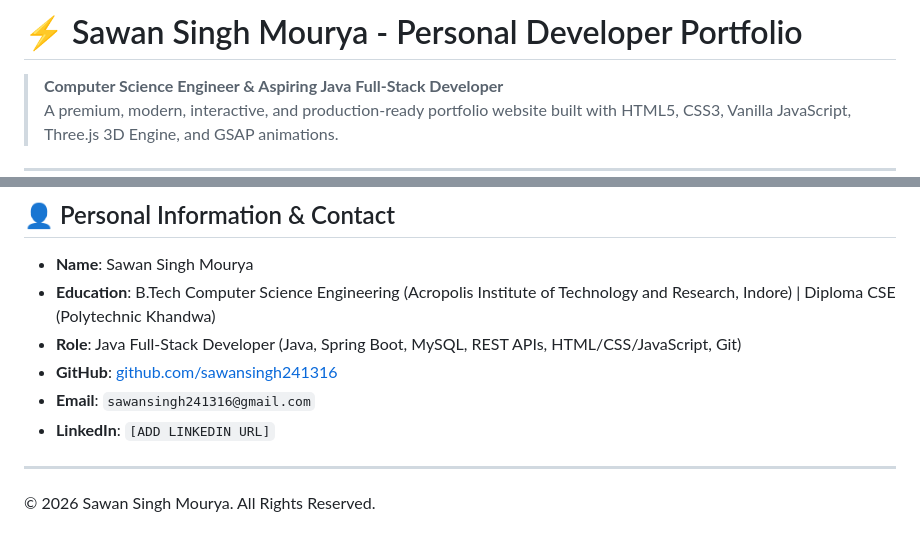
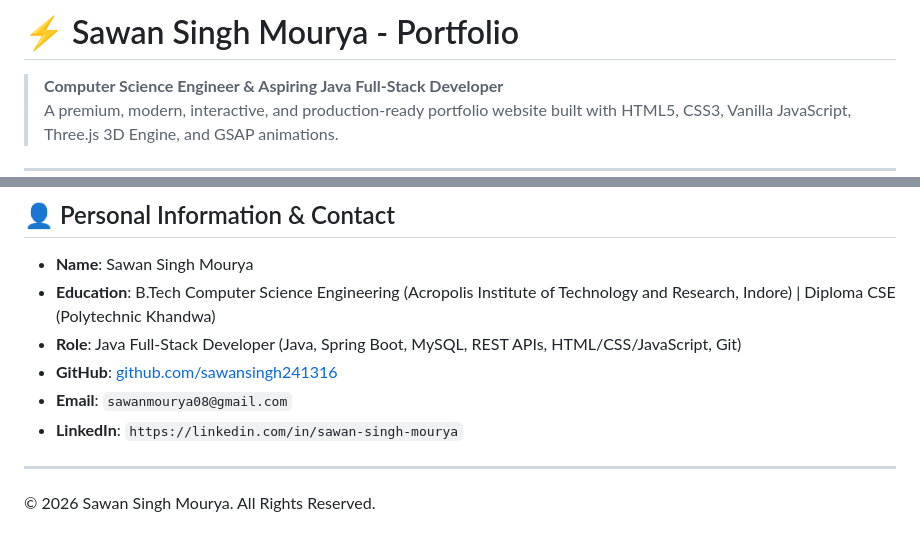
Before and after one commit to sawansingh241316/CodeAlpha_Portfolio, a Markdown page: README.md, 2 parts joined by grey strips. Drawn GitHub-style.

Commit message:
Revise contact information and LinkedIn URL
Updated personal information and links in the README.

```diff
--- a/README.md
+++ b/README.md
@@ -1,4 +1,4 @@
-# ⚡ Sawan Singh Mourya - Personal Developer Portfolio
+# ⚡ Sawan Singh Mourya - Portfolio
 
 > **Computer Science Engineer & Aspiring Java Full-Stack Developer**
 > A premium, modern, interactive, and production-ready portfolio website built with HTML5, CSS3, Vanilla JavaScript, Three.js 3D Engine, and GSAP animations.
@@ -88,8 +88,8 @@ npx serve .
 - **Education**: B.Tech Computer Science Engineering (Acropolis Institute of Technology and Research, Indore) | Diploma CSE (Polytechnic Khandwa)
 - **Role**: Java Full-Stack Developer (Java, Spring Boot, MySQL, REST APIs, HTML/CSS/JavaScript, Git)
 - **GitHub**: [github.com/sawansingh241316](https://github.com/sawansingh241316)
-- **Email**: `sawansingh241316@gmail.com`
-- **LinkedIn**: `[ADD LINKEDIN URL]`
+- **Email**: `sawanmourya08@gmail.com`
+- **LinkedIn**: `https://linkedin.com/in/sawan-singh-mourya`
 
 ---
 
```
